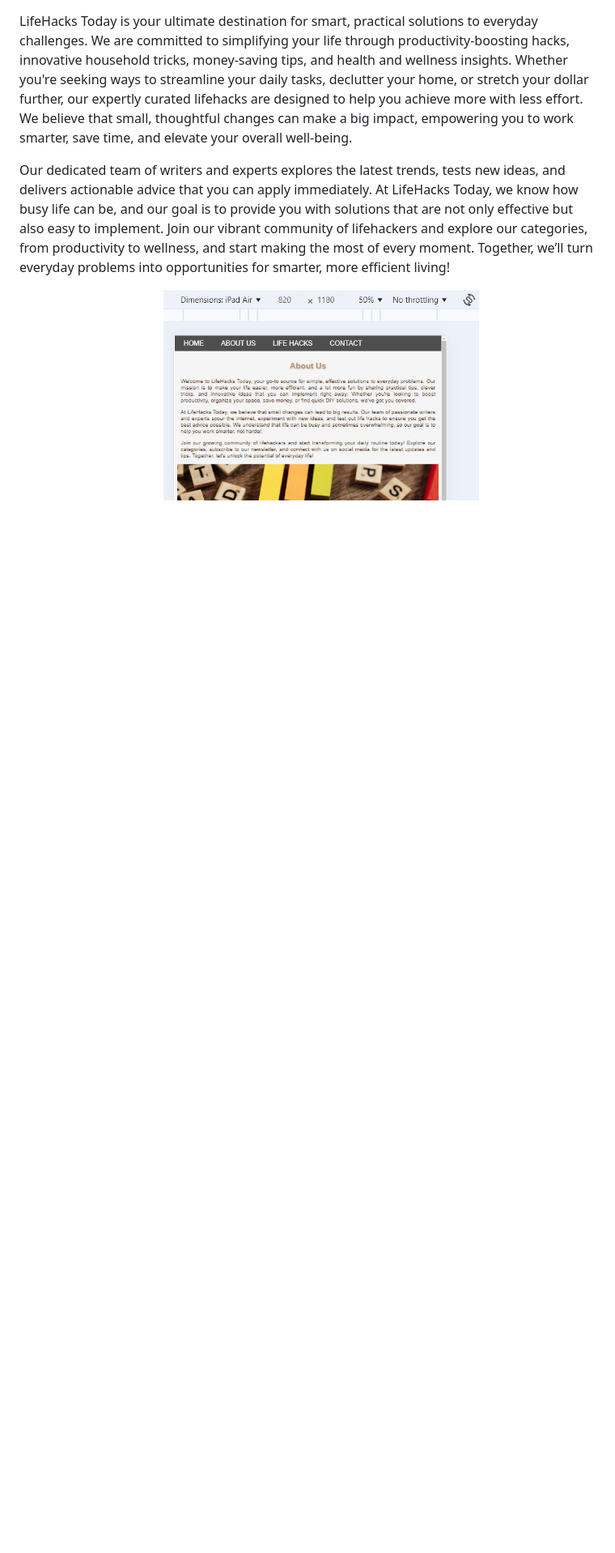
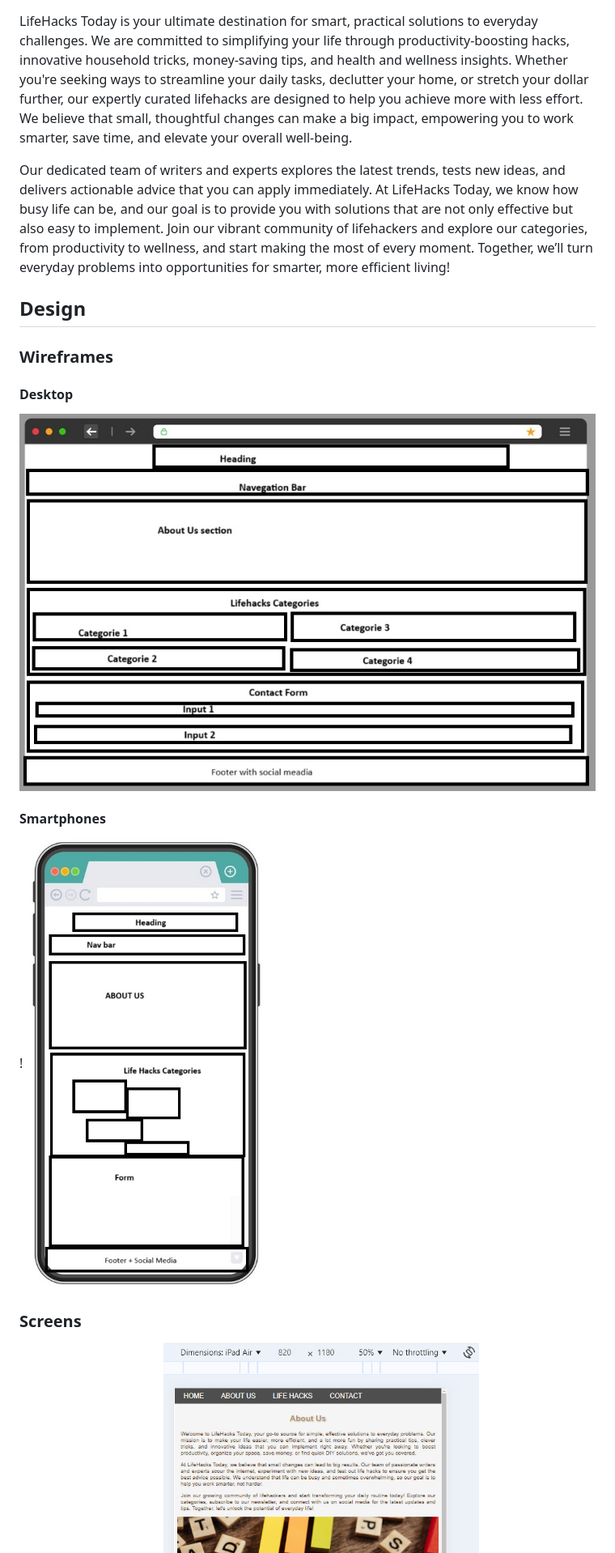
Before and after one commit to luispierro/Project1-codeinstitute, a Markdown page: README.md, the part around the change. Shown: that part at 81% size. Drawn GitHub-style; pictures changed too: images/wireframe-desktop.jpg (added), images/wireframe-smartphone.jpg (added); blank space fills up the shorter version.

Commit message:
Add wireframes to README

```diff
--- a/README.md
+++ b/README.md
@@ -4,6 +4,18 @@
 LifeHacks Today is your ultimate destination for smart, practical solutions to everyday challenges. We are committed to simplifying your life through productivity-boosting hacks, innovative household tricks, money-saving tips, and health and wellness insights. Whether you're seeking ways to streamline your daily tasks, declutter your home, or stretch your dollar further, our expertly curated lifehacks are designed to help you achieve more with less effort. We believe that small, thoughtful changes can make a big impact, empowering you to work smarter, save time, and elevate your overall well-being.
 
 Our dedicated team of writers and experts explores the latest trends, tests new ideas, and delivers actionable advice that you can apply immediately. At LifeHacks Today, we know how busy life can be, and our goal is to provide you with solutions that are not only effective but also easy to implement. Join our vibrant community of lifehackers and explore our categories, from productivity to wellness, and start making the most of every moment. Together, we’ll turn everyday problems into opportunities for smarter, more efficient living!
+
+## Design
+
+### Wireframes
+
+#### Desktop
+![desktop](images/wireframe-desktop.jpg)
+
+#### Smartphones
+!![smartphone](images/wireframe-smartphone.jpg)
+
+### Screens
 
 Our Website on Tablets
 ![home page-tablet](images/about-us.png)
```
